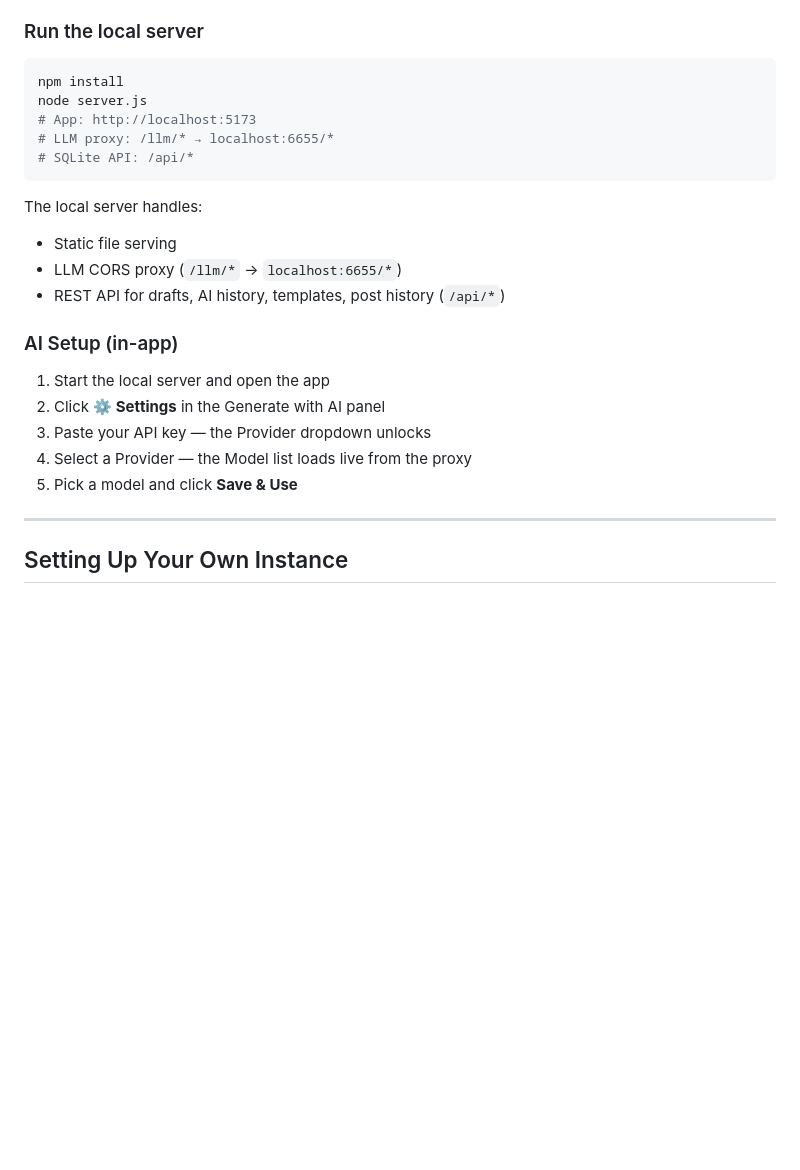
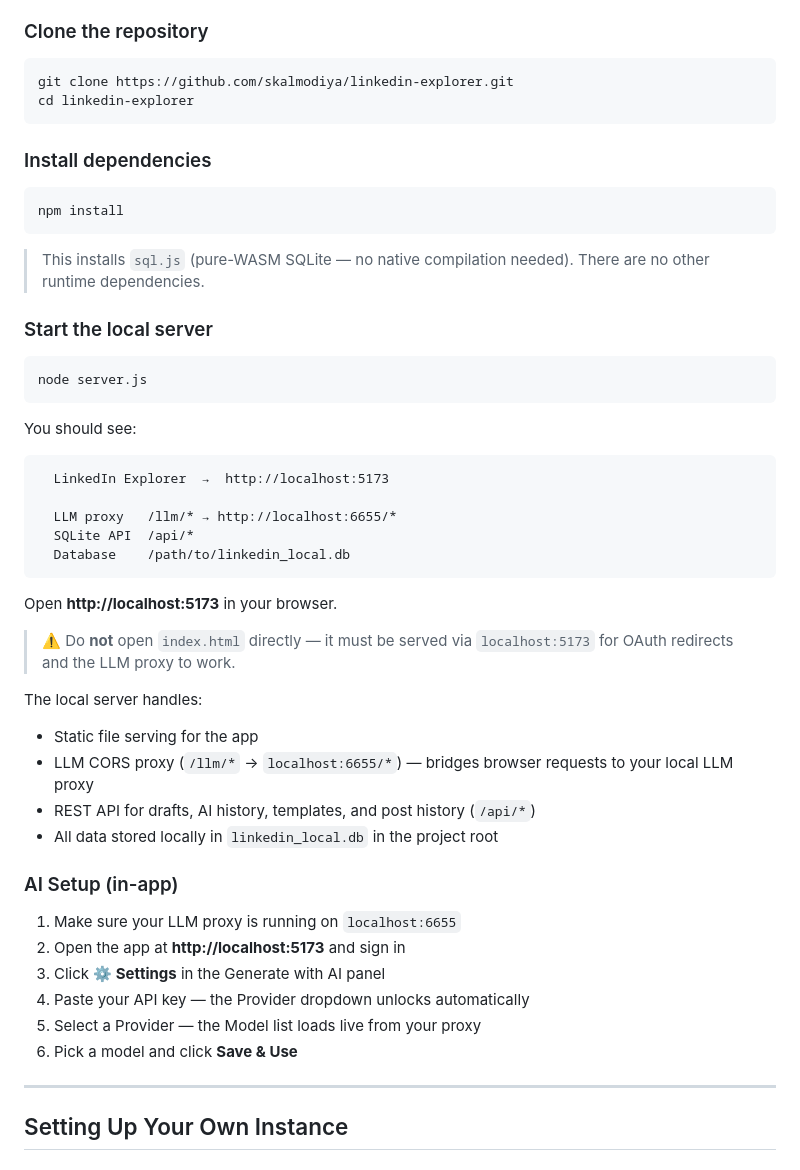
Before and after one commit to skalmodiya/linkedin-explorer, a Markdown page: README.md, the part around one of its changes. Drawn GitHub-style; blank space fills up the shorter version.

Commit message:
docs: expand Local Development — git clone, cd, npm install, server start with expected output

````diff
--- a/README.md
+++ b/README.md
@@ -127,27 +128,54 @@ Browser
 - An LLM proxy running on `localhost:6655` (e.g. LiteLLM, Local Hai, Ollama with OpenAI-compatible API) — only needed for AI features
 
-### Run the local server
+### Clone the repository
+
+```bash
+git clone https://github.com/skalmodiya/linkedin-explorer.git
+cd linkedin-explorer
+```
+
+### Install dependencies
 
 ```bash
 npm install
-node server.js
-# App: http://localhost:5173
-# LLM proxy: /llm/* → localhost:6655/*
-# SQLite API: /api/*
 ```
 
+> This installs `sql.js` (pure-WASM SQLite — no native compilation needed). There are no other runtime dependencies.
+
+### Start the local server
+
+```bash
+node server.js
+```
+
+You should see:
+
+```
+  LinkedIn Explorer  →  http://localhost:5173
+
+  LLM proxy   /llm/* → http://localhost:6655/*
+  SQLite API  /api/*
+  Database    /path/to/linkedin_local.db
+```
+
+Open **http://localhost:5173** in your browser.
+
+> ⚠️ Do **not** open `index.html` directly — it must be served via `localhost:5173` for OAuth redirects and the LLM proxy to work.
+
 The local server handles:
-- Static file serving
-- LLM CORS proxy (`/llm/*` → `localhost:6655/*`)
-- REST API for drafts, AI history, templates, post history (`/api/*`)
+- Static file serving for the app
+- LLM CORS proxy (`/llm/*` → `localhost:6655/*`) — bridges browser requests to your local LLM proxy
+- REST API for drafts, AI history, templates, and post history (`/api/*`)
+- All data stored locally in `linkedin_local.db` in the project root
 
 ### AI Setup (in-app)
 
-1. Start the local server and open the app
-2. Click **⚙ Settings** in the Generate with AI panel
-3. Paste your API key — the Provider dropdown unlocks
-4. Select a Provider — the Model list loads live from the proxy
-5. Pick a model and click **Save & Use**
+1. Make sure your LLM proxy is running on `localhost:6655`
+2. Open the app at **http://localhost:5173** and sign in
+3. Click **⚙ Settings** in the Generate with AI panel
+4. Paste your API key — the Provider dropdown unlocks automatically
+5. Select a Provider — the Model list loads live from your proxy
+6. Pick a model and click **Save & Use**
 
 ---
 
````
Also changed, not shown: other parts of README.md (+2 -1 lines).
